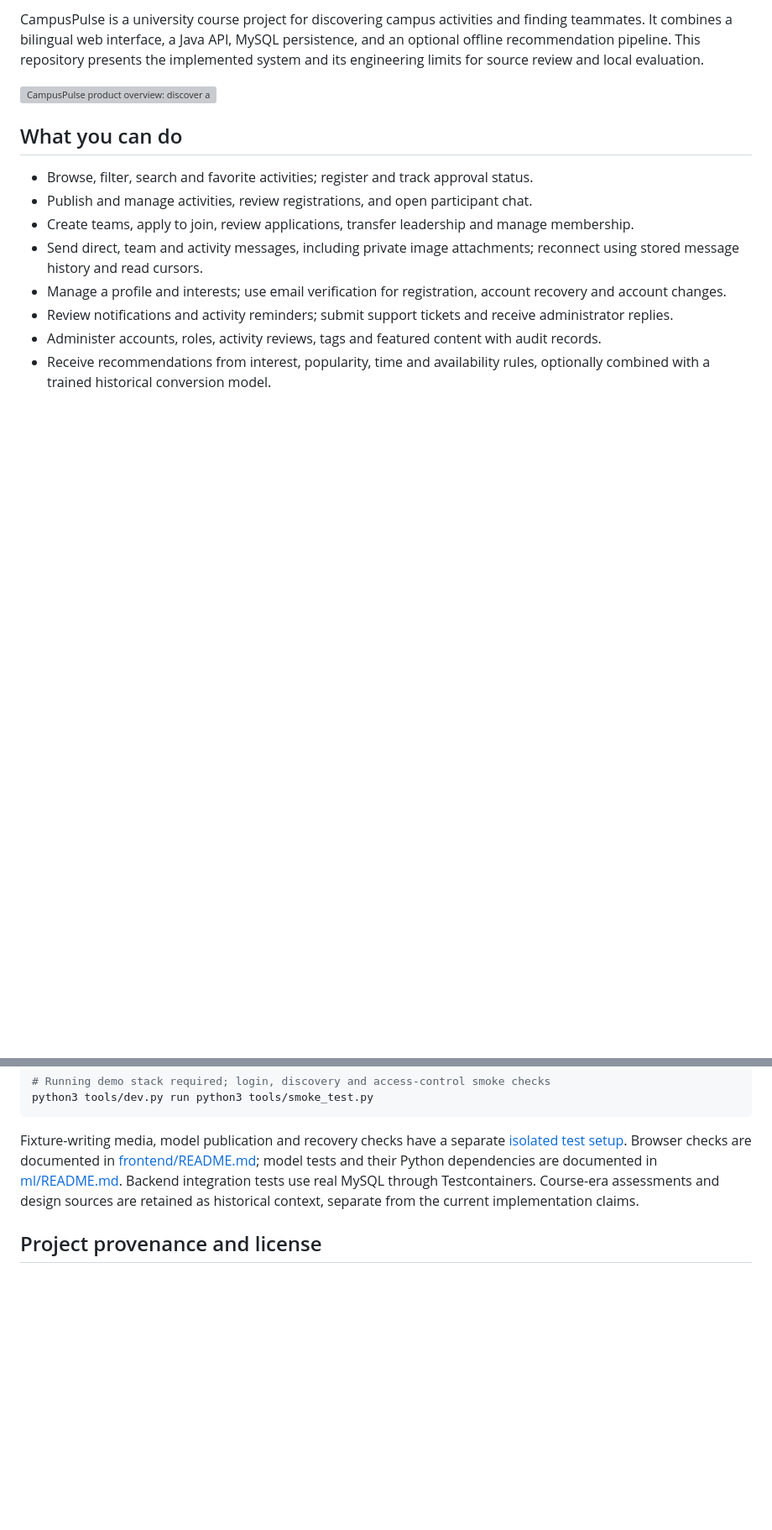
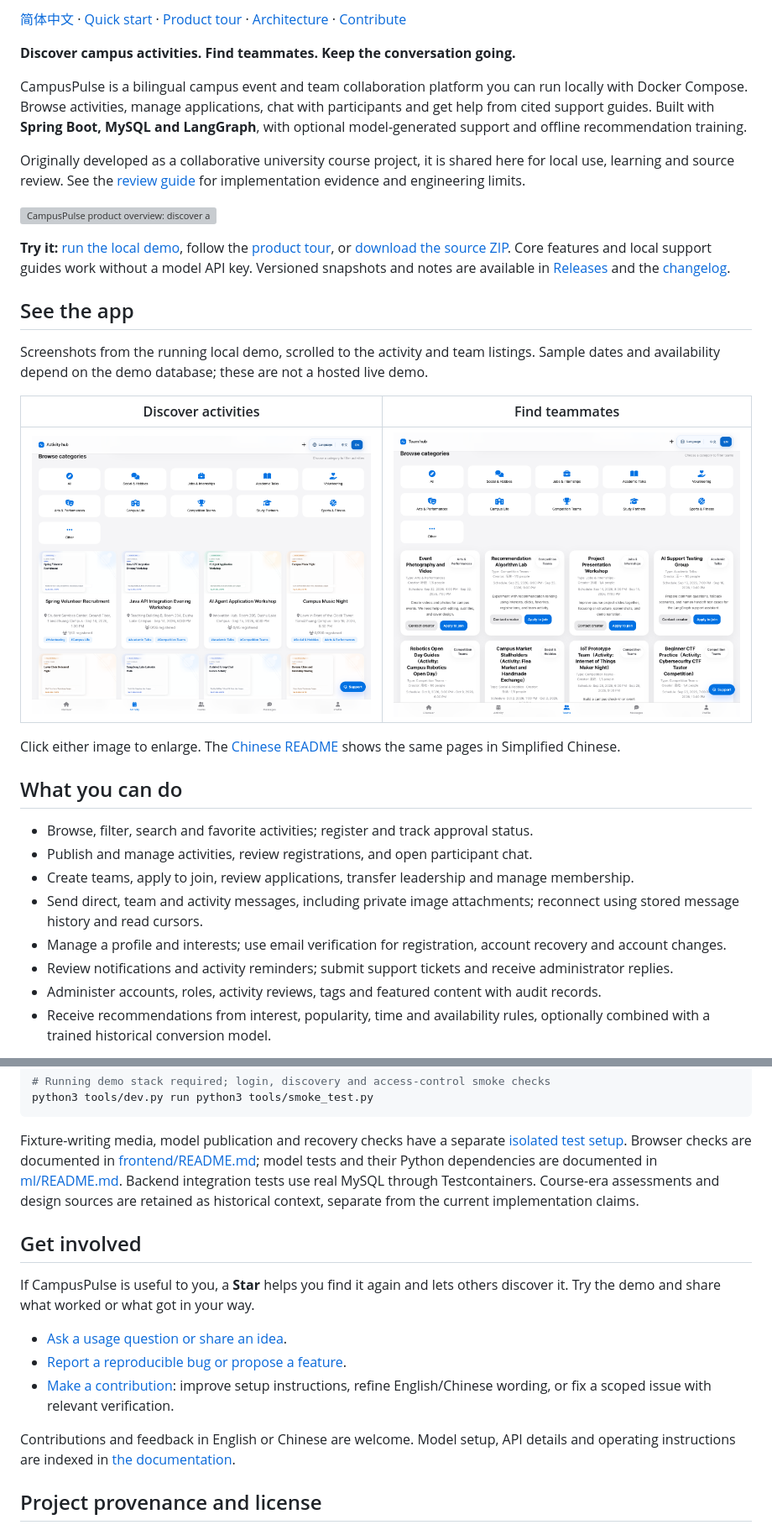
Before and after one commit to xkkkkkkm/campuspulse, a Markdown page: README.md, 2 parts joined by grey strips. Shown at 84% size. GitHub-like rendering; pictures changed too: docs/assets/screenshots/activities.en.png (added), docs/assets/screenshots/teams.en.png (added); blank space fills up the shorter version; grey boxes are pictures that could not be loaded.

Commit message:
docs: improve project discovery and community onboarding

```diff
--- a/README.md
+++ b/README.md
@@ -4,7 +6,25 @@
 
-CampusPulse is a university course project for discovering campus activities and finding teammates. It combines a bilingual web interface, a Java API, MySQL persistence, and an optional offline recommendation pipeline. This repository presents the implemented system and its engineering limits for source review and local evaluation.
+[简体中文](README.zh-CN.md) · [Quick start](#download-and-run) · [Product tour](docs/product-tour.md) · [Architecture](docs/architecture.md) · [Contribute](CONTRIBUTING.md)
+
+**Discover campus activities. Find teammates. Keep the conversation going.**
+
+CampusPulse is a bilingual campus event and team collaboration platform you can run locally with Docker Compose. Browse activities, manage applications, chat with participants and get help from cited support guides. Built with **Spring Boot, MySQL and LangGraph**, with optional model-generated support and offline recommendation training.
+
+Originally developed as a collaborative university course project, it is shared here for local use, learning and source review. See the [review guide](docs/portfolio-overview.md) for implementation evidence and engineering limits.
 
 ![CampusPulse product overview: discover activities, build teams, exchange messages and get support. Students, organizers and administrators share a bilingual platform. Model-generated support is optional and requires a provider API key.](docs/assets/product-overview.en.svg)
+
+**Try it:** [run the local demo](#download-and-run), follow the [product tour](docs/product-tour.md), or [download the source ZIP](https://github.com/xkkkkkkm/campuspulse/archive/refs/heads/main.zip). Core features and local support guides work without a model API key. Versioned snapshots and notes are available in [Releases](https://github.com/xkkkkkkm/campuspulse/releases) and the [changelog](CHANGELOG.md).
+
+## See the app
+
+Screenshots from the running local demo, scrolled to the activity and team listings. Sample dates and availability depend on the demo database; these are not a hosted live demo.
+
+| Discover activities | Find teammates |
+| --- | --- |
+| [![English activity hub with categories, translated activity covers and registration status](docs/assets/screenshots/activities.en.png)](docs/assets/screenshots/activities.en.png) | [![English team hub with recruitment details, team types and member counts](docs/assets/screenshots/teams.en.png)](docs/assets/screenshots/teams.en.png) |
+
+Click either image to enlarge. The [Chinese README](README.zh-CN.md#界面预览) shows the same pages in Simplified Chinese.
 
 ## What you can do
 
@@ -174,6 +194,16 @@ python3 tools/dev.py run python3 tools/smoke_test.py
 
 Fixture-writing media, model publication and recovery checks have a separate [isolated test setup](docs/operations.md#isolated-integration-exercises). Browser checks are documented in [frontend/README.md](frontend/README.md); model tests and their Python dependencies are documented in [ml/README.md](ml/README.md). Backend integration tests use real MySQL through Testcontainers. Course-era assessments and design sources are retained as historical context, separate from the current implementation claims.
 
+## Get involved
+
+If CampusPulse is useful to you, a **Star** helps you find it again and lets others discover it. Try the demo and share what worked or what got in your way.
+
+- [Ask a usage question or share an idea](https://github.com/xkkkkkkm/campuspulse/discussions).
+- [Report a reproducible bug or propose a feature](https://github.com/xkkkkkkm/campuspulse/issues/new/choose).
+- [Make a contribution](CONTRIBUTING.md): improve setup instructions, refine English/Chinese wording, or fix a scoped issue with relevant verification.
+
+Contributions and feedback in English or Chinese are welcome. Model setup, API details and operating instructions are indexed in [the documentation](docs/README.md).
+
 ## Project provenance and license
 
 CampusPulse originated as a collaborative course project. This repository does not assign every component to one person or imply endorsement by a university. Personal contribution claims should be supported by commits and reviewable changes.
```
Also changed, not shown: other parts of README.md (+3 -1 lines), .github/pull_request_template.md (added, +22 -0 lines), CHANGELOG.md (added, +21 -0 lines), CONTRIBUTING.md (added, +52 -0 lines), CONTRIBUTING.zh-CN.md (added, +52 -0 lines), README.zh-CN.md (+34 -2 lines), docs/README.md (+2 -0 lines), docs/product-tour.md (added, +50 -0 lines), docs/product-tour.zh-CN.md (added, +50 -0 lines), docs/assets/screenshots/activities.zh-CN.png (added), docs/assets/screenshots/teams.zh-CN.png (added), 5 other files.
